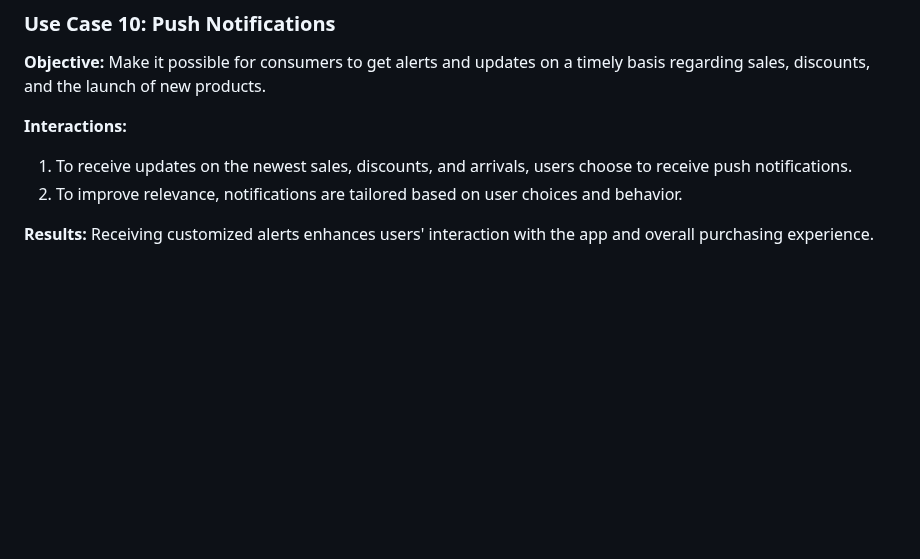
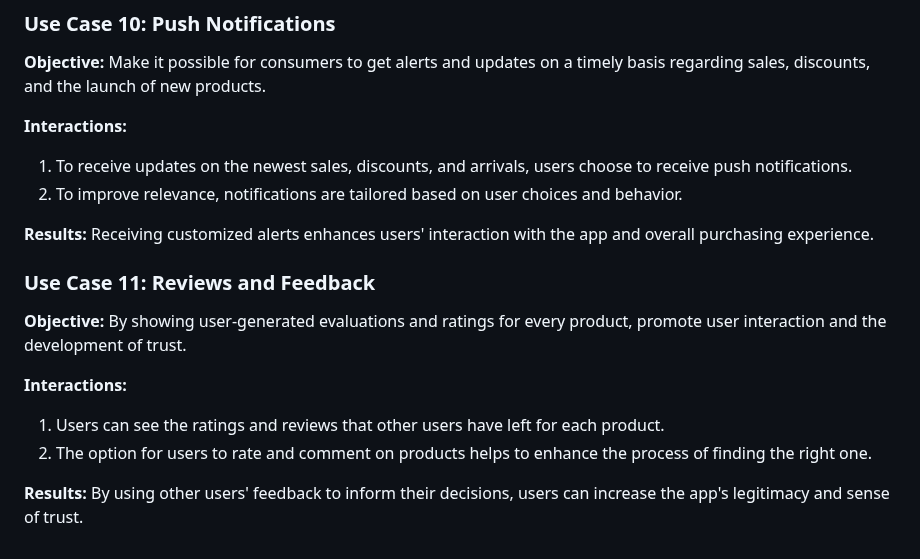
Before and after one commit to Udaykir02/GDP_Group-3, a Markdown page: UseCases.md, the part around the change. GitHub-like rendering; blank space fills up the shorter version.

Commit message:
Mahesh Gudla Group 03 02/09/2024

```diff
--- a/UseCases.md
+++ b/UseCases.md
@@ -107,3 +107,13 @@
 2. To improve relevance, notifications are tailored based on user choices and behavior.
 
 **Results:** Receiving customized alerts enhances users' interaction with the app and overall purchasing experience.
+
+### Use Case 11: Reviews and Feedback
+
+**Objective:** By showing user-generated evaluations and ratings for every product, promote user interaction and the development of trust.
+
+**Interactions:**
+1. Users can see the ratings and reviews that other users have left for each product.
+2. The option for users to rate and comment on products helps to enhance the process of finding the right one.
+
+**Results:** By using other users' feedback to inform their decisions, users can increase the app's legitimacy and sense of trust.
```
